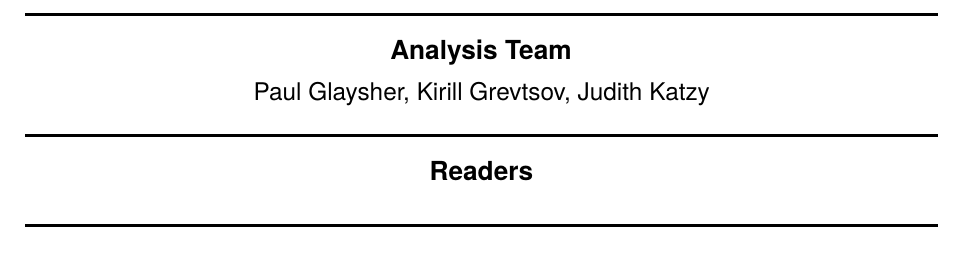
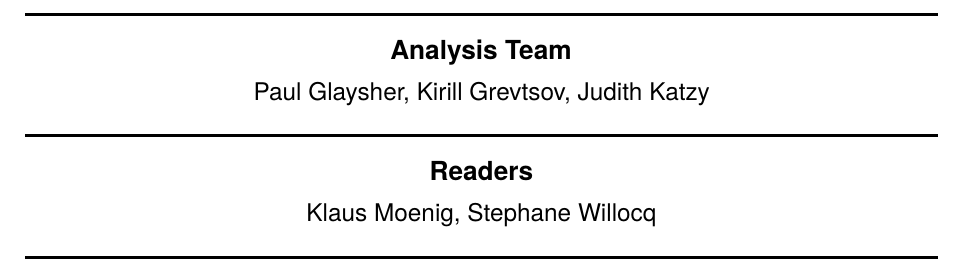
Before and after one commit to grevtsovkirill/tth_bkg_note, a LaTeX document (tthbkgpubnote.tex, which reads tthbkgpubnote-metadata.tex): part of page 2 of 19, cut so that both start at the same text. Compiled offline with pdfLaTeX.

Commit message:
add readers

```diff
--- a/tthbkgpubnote-metadata.tex
+++ b/tthbkgpubnote-metadata.tex
@@ -76,7 +76,7 @@ This note presents Monte Carlo generator comparisons of the $t\bar{t}b\bar{b}$ a
 % \AtlasCoverEdBoardMember{EB~Member~3}
 
 % A PUB note has readers and not an EdBoard -- give their names here (one line or several entries)
-% \AtlasCoverReaderMember{Reader~1, Reader~2}
+\AtlasCoverReaderMember{Klaus Moenig, Stephane Willocq}
 % \AtlasCoverReaderMember{Reader~1}
 % \AtlasCoverEdBoardMember{Reader~2}
 
```
